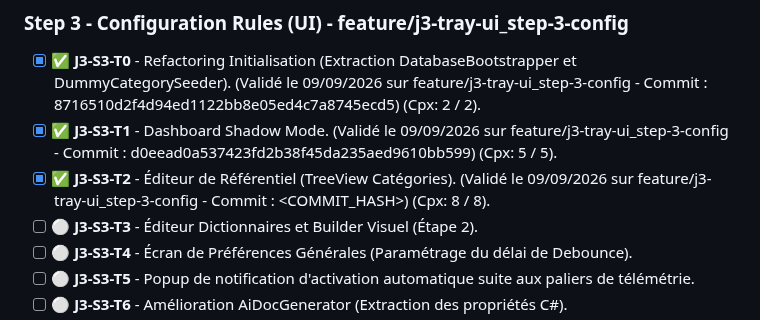
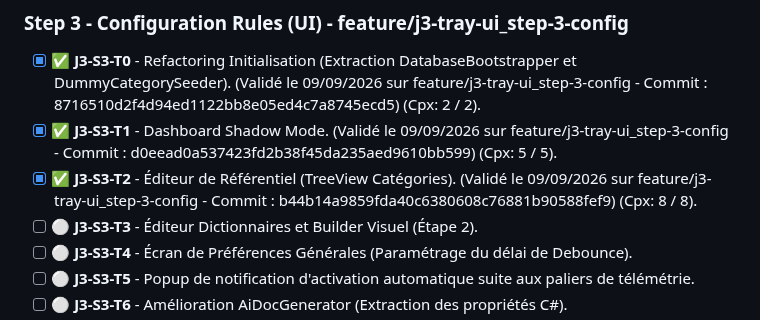
Before and after one commit to vramona/Catamailer, a Markdown page: specs/ToDoList.md, the part around the change. Rendered like a GitHub page.

```diff
--- a/specs/ToDoList.md
+++ b/specs/ToDoList.md
@@ -47,7 +47,7 @@
 ### Step 3 - Configuration Rules (UI) - feature/j3-tray-ui_step-3-config
 - [x] ✅ **J3-S3-T0** - Refactoring Initialisation (Extraction DatabaseBootstrapper et DummyCategorySeeder). (Validé le 09/09/2026 sur feature/j3-tray-ui_step-3-config - Commit : 8716510d2f4d94ed1122bb8e05ed4c7a8745ecd5) (Cpx: 2 / 2).
 - [x] ✅ **J3-S3-T1** - Dashboard Shadow Mode. (Validé le 09/09/2026 sur feature/j3-tray-ui_step-3-config - Commit : d0eead0a537423fd2b38f45da235aed9610bb599) (Cpx: 5 / 5).
-- [x] ✅ **J3-S3-T2** - Éditeur de Référentiel (TreeView Catégories). (Validé le 09/09/2026 sur feature/j3-tray-ui_step-3-config - Commit : <COMMIT_HASH>) (Cpx: 8 / 8).
+- [x] ✅ **J3-S3-T2** - Éditeur de Référentiel (TreeView Catégories). (Validé le 09/09/2026 sur feature/j3-tray-ui_step-3-config - Commit : b44b14a9859fda40c6380608c76881b90588fef9) (Cpx: 8 / 8).
 - [ ] ⚪ **J3-S3-T3** - Éditeur Dictionnaires et Builder Visuel (Étape 2).
 - [ ] ⚪ **J3-S3-T4** - Écran de Préférences Générales (Paramétrage du délai de Debounce).
 - [ ] ⚪ **J3-S3-T5** - Popup de notification d'activation automatique suite aux paliers de télémétrie.
```
Also changed, not shown: specs/Specs_Catamailer_Unit_Tests.md (+1 -1 lines).
